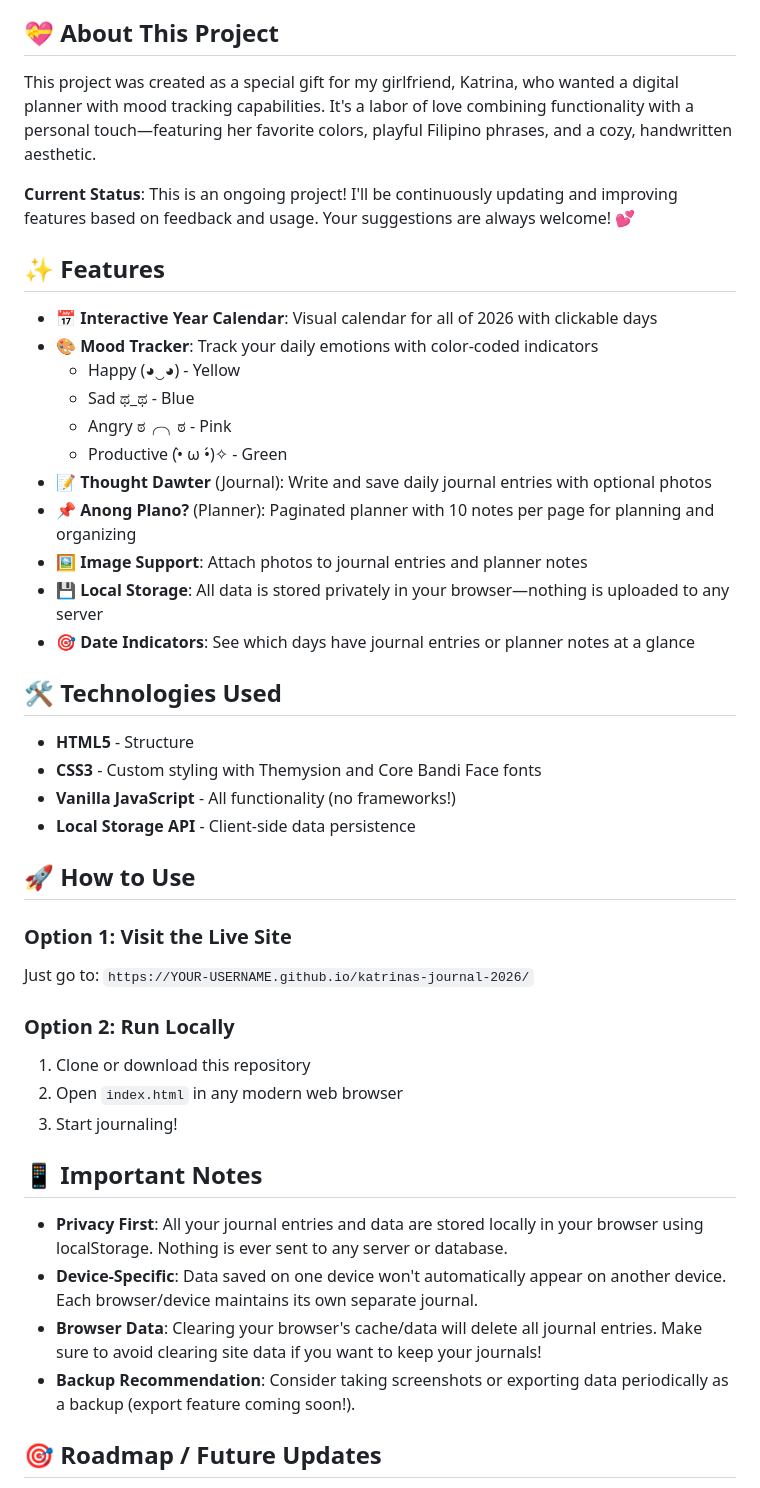
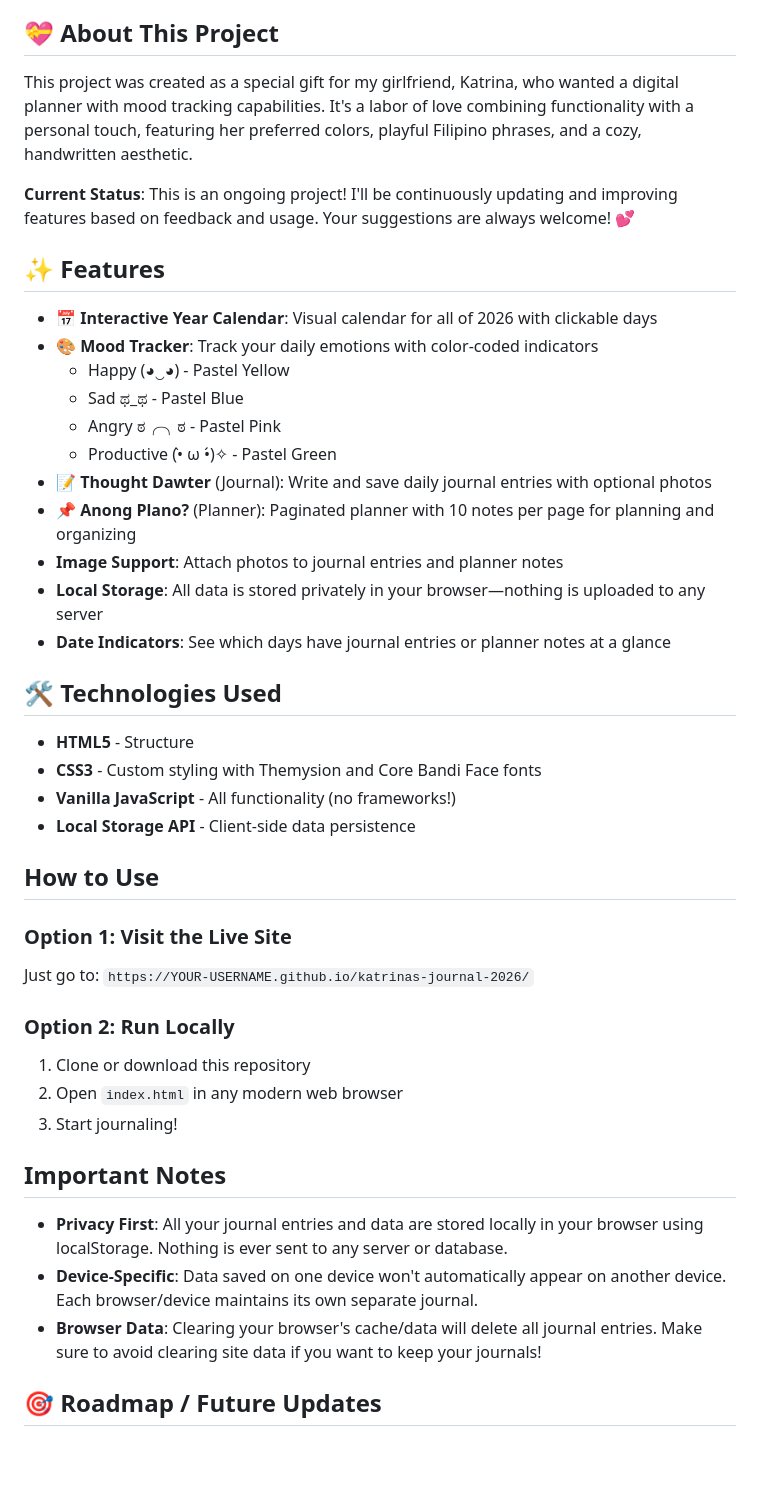
Before and after one commit to raprap100/Katrina-s-2026-Journal, a Markdown page: README.md, the part around the change. GitHub-like rendering; blank space fills up the shorter version.

```diff
--- a/README.md
+++ b/README.md
@@ -4,7 +4,7 @@ A personalized digital journal and planner web app designed as a heartfelt gift
 
 ## 💝 About This Project
 
-This project was created as a special gift for my girlfriend, Katrina, who wanted a digital planner with mood tracking capabilities. It's a labor of love combining functionality with a personal touch—featuring her favorite colors, playful Filipino phrases, and a cozy, handwritten aesthetic.
+This project was created as a special gift for my girlfriend, Katrina, who wanted a digital planner with mood tracking capabilities. It's a labor of love combining functionality with a personal touch, featuring her preferred colors, playful Filipino phrases, and a cozy, handwritten aesthetic.
 
 **Current Status**: This is an ongoing project! I'll be continuously updating and improving features based on feedback and usage. Your suggestions are always welcome! 💕
 
@@ -12,15 +12,15 @@ This project was created as a special gift for my girlfriend, Katrina, who wante
 
 - 📅 **Interactive Year Calendar**: Visual calendar for all of 2026 with clickable days
 - 🎨 **Mood Tracker**: Track your daily emotions with color-coded indicators
-  - Happy (◕‿◕) - Yellow
-  - Sad ಥ_ಥ - Blue
-  - Angry ಠ╭╮ಠ - Pink
-  - Productive (•̀ ω •́)✧ - Green
+  - Happy (◕‿◕) - Pastel Yellow
+  - Sad ಥ_ಥ - Pastel Blue
+  - Angry ಠ╭╮ಠ - Pastel Pink
+  - Productive (•̀ ω •́)✧ - Pastel Green
 - 📝 **Thought Dawter** (Journal): Write and save daily journal entries with optional photos
 - 📌 **Anong Plano?** (Planner): Paginated planner with 10 notes per page for planning and organizing
-- 🖼️ **Image Support**: Attach photos to journal entries and planner notes
-- 💾 **Local Storage**: All data is stored privately in your browser—nothing is uploaded to any server
-- 🎯 **Date Indicators**: See which days have journal entries or planner notes at a glance
+-  **Image Support**: Attach photos to journal entries and planner notes
+-  **Local Storage**: All data is stored privately in your browser—nothing is uploaded to any server
+-  **Date Indicators**: See which days have journal entries or planner notes at a glance
 
 ## 🛠️ Technologies Used
 
@@ -29,7 +29,7 @@ This project was created as a special gift for my girlfriend, Katrina, who wante
 - **Vanilla JavaScript** - All functionality (no frameworks!)
 - **Local Storage API** - Client-side data persistence
 
-## 🚀 How to Use
+##  How to Use
 
 ### Option 1: Visit the Live Site
 Just go to: `https://YOUR-USERNAME.github.io/katrinas-journal-2026/`
@@ -39,12 +39,11 @@ Just go to: `https://YOUR-USERNAME.github.io/katrinas-journal-2026/`
 2. Open `index.html` in any modern web browser
 3. Start journaling!
 
-## 📱 Important Notes
+##  Important Notes
 
 - **Privacy First**: All your journal entries and data are stored locally in your browser using localStorage. Nothing is ever sent to any server or database.
 - **Device-Specific**: Data saved on one device won't automatically appear on another device. Each browser/device maintains its own separate journal.
 - **Browser Data**: Clearing your browser's cache/data will delete all journal entries. Make sure to avoid clearing site data if you want to keep your journals!
-- **Backup Recommendation**: Consider taking screenshots or exporting data periodically as a backup (export feature coming soon!).
 
 ## 🎯 Roadmap / Future Updates
 
```
